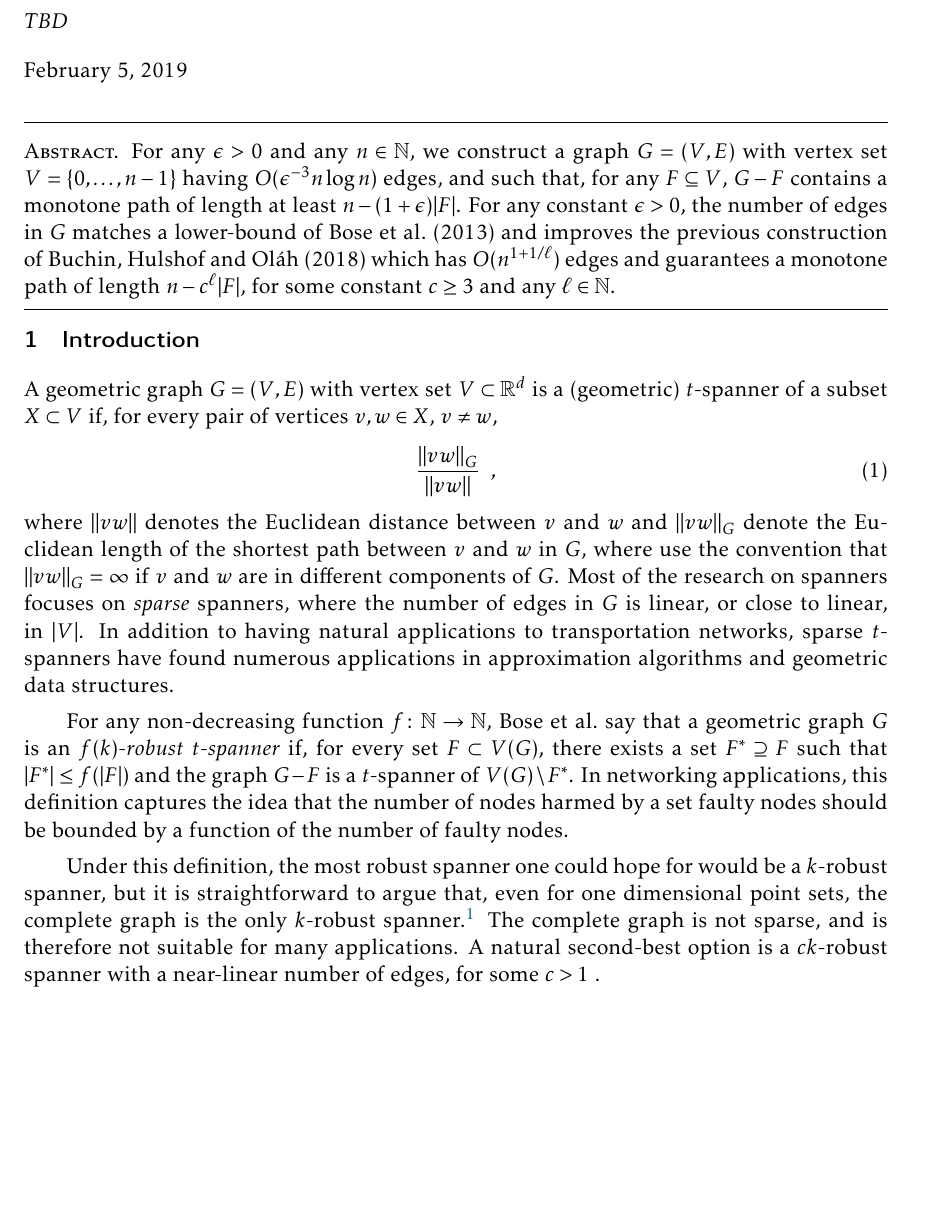
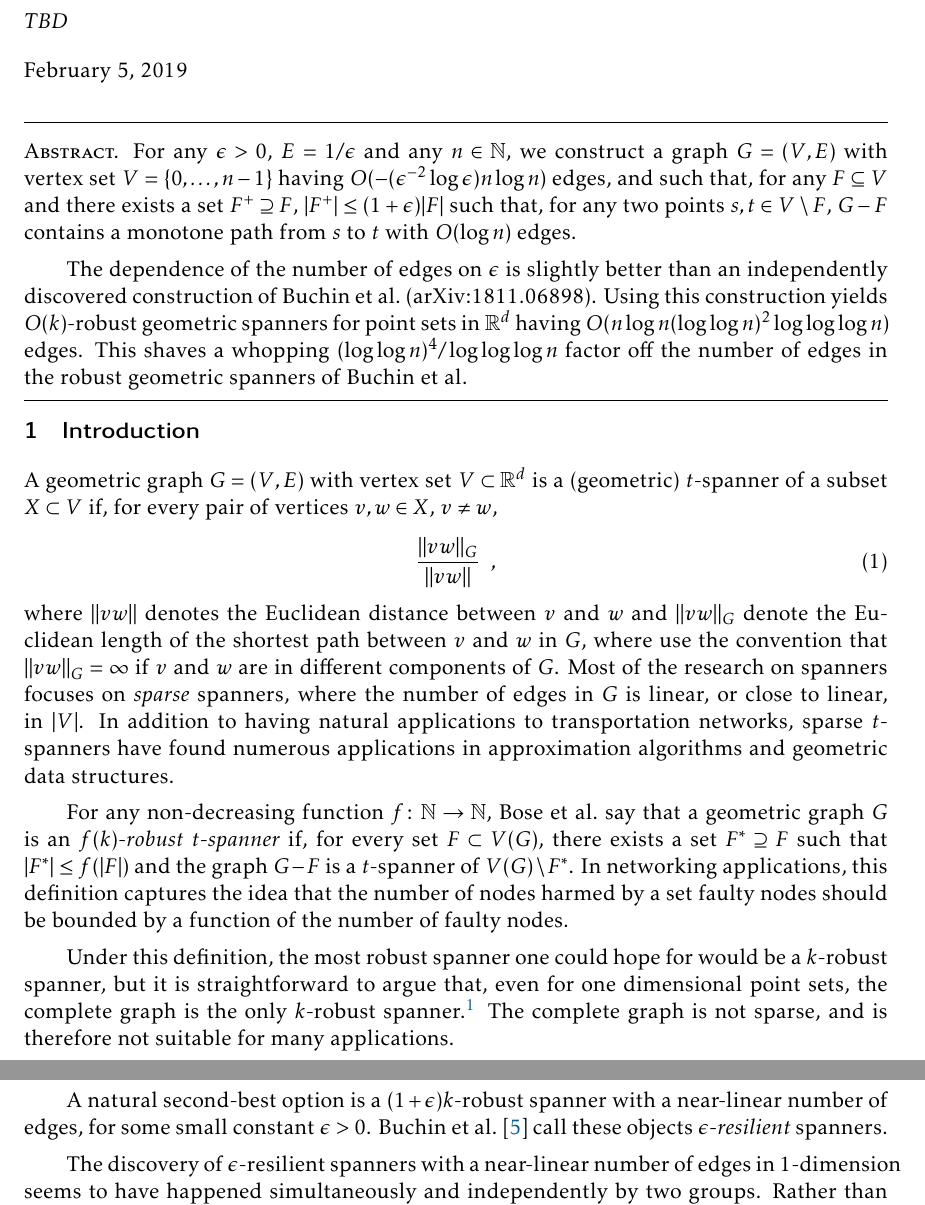
Before and after one commit to patmorin/robust2, a LaTeX document (robust2-1d.tex): part of page 1 of 10 before the commit and two parts of pages 1 and 2 of 10 after it, the two joined at a grey line, cut so that both start at the same text, the shorter picture padded with empty space. Compiled offline with pdfLaTeX.

Commit message:
Starting the grind....

```diff
--- a/robust2-1d.tex
+++ b/robust2-1d.tex
@@ -23,15 +23,20 @@ urlcolor=linkblue, pdfcreator=Me, pdfproducer=Me}
 
 
 \begin{abstract}
-  For any $\epsilon >0$ and any $n\in\N$, we construct a graph $G=(V,E)$
-  with vertex set $V=\{0,\ldots,n-1\}$ having $O(\epsilon^{-3}n\log n)$
-  edges, and such that, for any $F\subseteq V$, $G-F$ contains a monotone
-  path of length at least $n-(1+\epsilon)|F|$.  For any constant $\epsilon
-  >0$, the number of edges in $G$ matches a lower-bound of Bose \etal\
-  (2013) and improves the previous construction of Buchin, Hulshof and
-  Ol\'ah (2018) which has $O(n^{1+1/\ell})$ edges and guarantees a
-  monotone path of length $n- c^{\ell}|F|$, for some constant
-  $c\ge 3$ and any $\ell\in\N$.
+  For any $\epsilon >0$, $E=1/\epsilon$ and any $n\in\N$, we construct
+  a graph $G=(V,E)$ with vertex set $V=\{0,\ldots,n-1\}$ having
+  $O(-(\epsilon^{-2}\log\epsilon) n\log n)$ edges, and such that, for
+  any $F\subseteq V$ and there exists a set $F^+\supseteq F$, $|F^+|\le
+  (1+\epsilon)|F|$ such that, for any two points $s,t\in V\setminus F$,
+  $G-F$ contains a monotone path from $s$ to $t$ with $O(\log n)$ edges.
+
+  The dependence of the number of edges on $\epsilon$ is slightly
+  better than an independently discovered construction of Buchin \etal\
+  (arXiv:1811.06898). Using this construction yields $O(k)$-robust
+  geometric spanners for point sets in $\mathbb{R}^d$ having $O(n\log
+  n(\log\log n)^2\log\log\log n)$ edges. This shaves a whopping $(\log\log
+  n)^4/\log\log\log n$ factor off the number of edges in the robust
+  geometric spanners of Buchin \etal
 \end{abstract}
 
 \section{Introduction}
@@ -67,6 +72,16 @@ only $k$-robust spanner.\footnote{Proof: Consider any pair of vertices
 $v,w\in V$ that are not adjacent in $G$ and let $F=V\setminus\{v,w\}$.
 Then $\|vw\|_{G-F}=\infty$ so $G-F$ is a not a $t$-spanner of $V\setminus
 F=V\setminus F^*$ for any $t<\infty$.} The complete graph is not sparse,
-and is therefore not suitable for many applications. A natural second-best
-option is a $ck$-robust spanner with a near-linear number of edges,
-for some $c>1$ .
+and is therefore not suitable for many applications.
+
+A natural second-best option is a $(1+\epsilon)k$-robust spanner with
+a near-linear number of edges, for some small constant $\epsilon
+>0$.  Buchin \etal\ \cite{buchin.har-peled.ea:spanner} call these
+objects \emph{$\epsilon$-resilient} spanners.
+
+
+The discovery of
+$\epsilon$-resilient spanners with a near-linear number of edges in 1-dimension
+seems
+to have happened simultaneously and independently by two groups. Rather
+than a collaborative effort, this has resulted in a \emph{race to the
```
Also changed, not shown: robust2-1d.tex (15 more changed lines).
